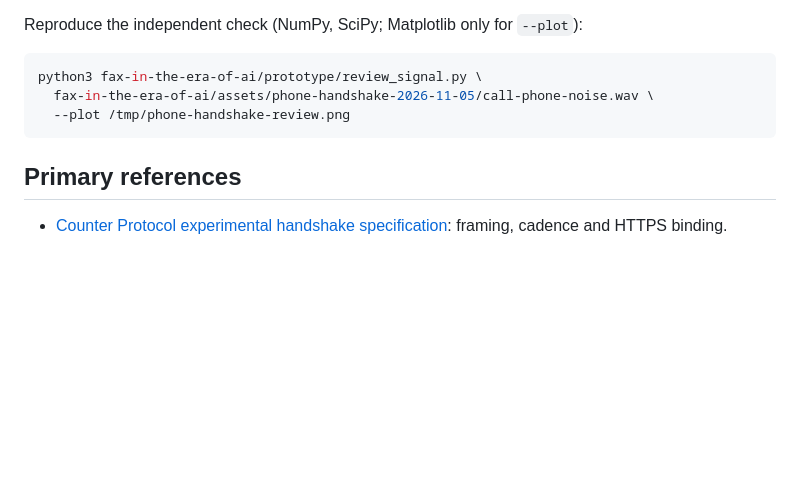
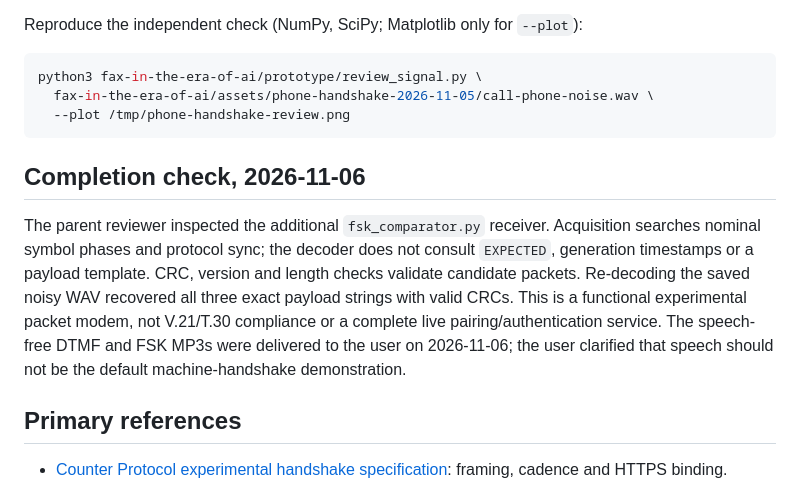
Before and after one commit to gianpaj/ideas, a Markdown page: fax-in-the-era-of-ai/notes/2026-11-05-handshake-independent-review.md, the part around the change. Rendered like a GitHub page; blank space fills up the shorter version.

````diff
--- a/fax-in-the-era-of-ai/notes/2026-11-05-handshake-independent-review.md
+++ b/fax-in-the-era-of-ai/notes/2026-11-05-handshake-independent-review.md
@@ -165,6 +165,18 @@ python3 fax-in-the-era-of-ai/prototype/review_signal.py \
   --plot /tmp/phone-handshake-review.png
 ```
 
+## Completion check, 2026-11-06
+
+The parent reviewer inspected the additional `fsk_comparator.py` receiver.
+Acquisition searches nominal symbol phases and protocol sync; the decoder
+does not consult `EXPECTED`, generation timestamps or a payload template.
+CRC, version and length checks validate candidate packets. Re-decoding the
+saved noisy WAV recovered all three exact payload strings with valid CRCs.
+This is a functional experimental packet modem, not V.21/T.30 compliance or
+a complete live pairing/authentication service. The speech-free DTMF and FSK
+MP3s were delivered to the user on 2026-11-06; the user clarified that speech
+should not be the default machine-handshake demonstration.
+
 ## Primary references
 
 - [Counter Protocol experimental handshake specification](https://github.com/viva-lee/agent-handshake/blob/main/spec/handshake.md): framing, cadence and HTTPS binding.
````
Also changed, not shown: fax-in-the-era-of-ai/notes/2026-11-05-phone-handshake-research.md (+9 -0 lines), fax-in-the-era-of-ai/prototype/README.md (+8 -2 lines).
